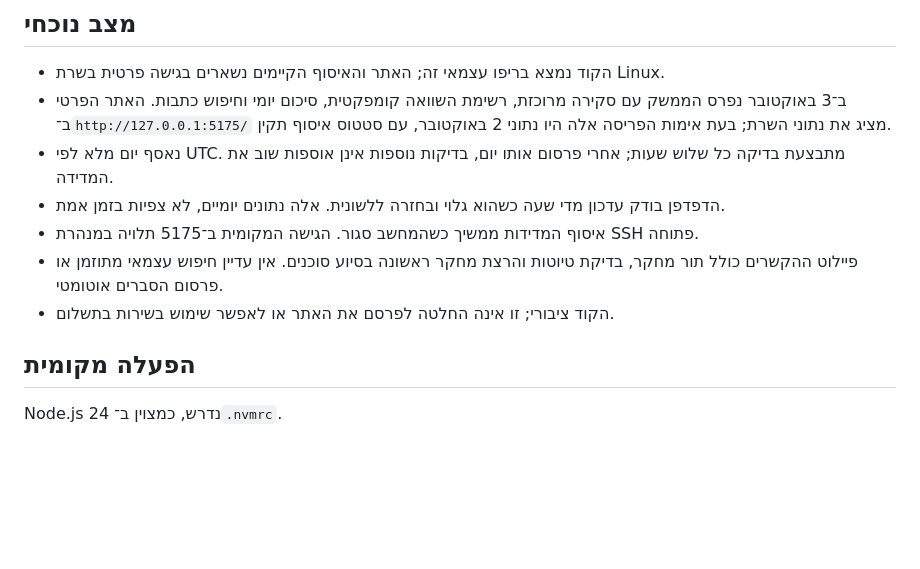
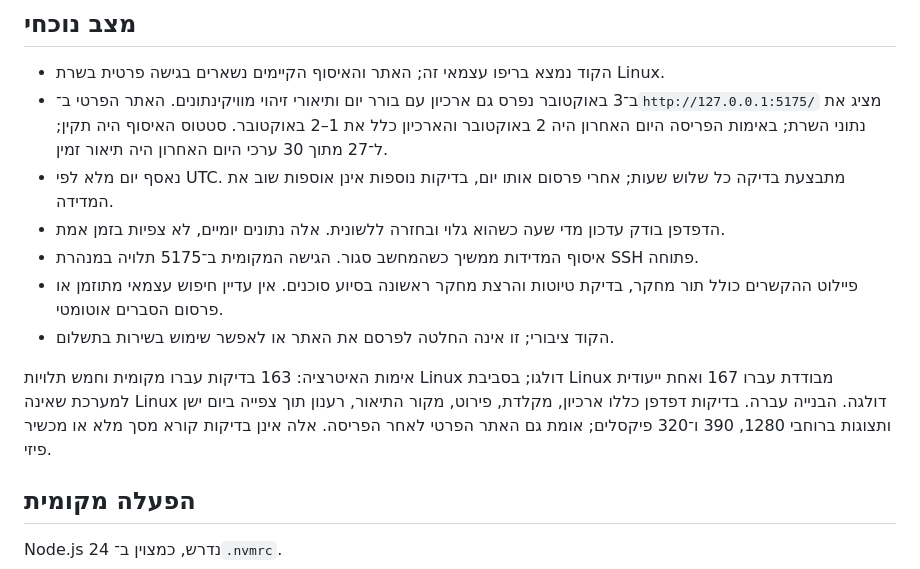
Before and after one commit to HiliMor/sakranut, a Markdown page: README.md, the part around the change. GitHub-like rendering; blank space fills up the shorter version.

```diff
--- a/README.md
+++ b/README.md
@@ -20,12 +20,14 @@
 ## מצב נוכחי
 
 - הקוד נמצא בריפו עצמאי זה; האתר והאיסוף הקיימים נשארים בגישה פרטית בשרת Linux.
-- ב־3 באוקטובר נפרס הממשק עם סקירה מרוכזת, רשימת השוואה קומפקטית, סיכום יומי וחיפוש כתבות. האתר הפרטי ב־`http://127.0.0.1:5175/` מציג את נתוני השרת; בעת אימות הפריסה אלה היו נתוני 2 באוקטובר, עם סטטוס איסוף תקין.
+- ב־3 באוקטובר נפרס גם ארכיון עם בורר יום ותיאורי זיהוי מוויקינתונים. האתר הפרטי ב־`http://127.0.0.1:5175/` מציג את נתוני השרת; באימות הפריסה היום האחרון היה 2 באוקטובר והארכיון כלל את 1–2 באוקטובר. סטטוס האיסוף היה תקין; ל־27 מתוך 30 ערכי היום האחרון היה תיאור זמין.
 - נאסף יום מלא לפי UTC. מתבצעת בדיקה כל שלוש שעות; אחרי פרסום אותו יום, בדיקות נוספות אינן אוספות שוב את המדידה.
 - הדפדפן בודק עדכון מדי שעה כשהוא גלוי ובחזרה ללשונית. אלה נתונים יומיים, לא צפיות בזמן אמת.
 - איסוף המדידות ממשיך כשהמחשב סגור. הגישה המקומית ב־5175 תלויה במנהרת SSH פתוחה.
 - פיילוט ההקשרים כולל תור מחקר, בדיקת טיוטות והרצת מחקר ראשונה בסיוע סוכנים. אין עדיין חיפוש עצמאי מתוזמן או פרסום הסברים אוטומטי.
 - הקוד ציבורי; זו אינה החלטה לפרסם את האתר או לאפשר שימוש בשירות בתשלום.
+
+אימות האיטרציה: 163 בדיקות עברו מקומית וחמש תלויות Linux דולגו; בסביבת Linux מבודדת עברו 167 ואחת ייעודית למערכת שאינה Linux דולגה. הבנייה עברה. בדיקות דפדפן כללו ארכיון, מקלדת, פירוט, מקור התיאור, רענון תוך צפייה ביום ישן ותצוגות ברוחבי 1280, 390 ו־320 פיקסלים; אומת גם האתר הפרטי לאחר הפריסה. אלה אינן בדיקות קורא מסך מלא או מכשיר פיזי.
 
 ## הפעלה מקומית
 
```
Also changed, not shown: docs/ROADMAP.md (+1 -1 lines), ops/wiki-interest/README.md (+11 -1 lines).
